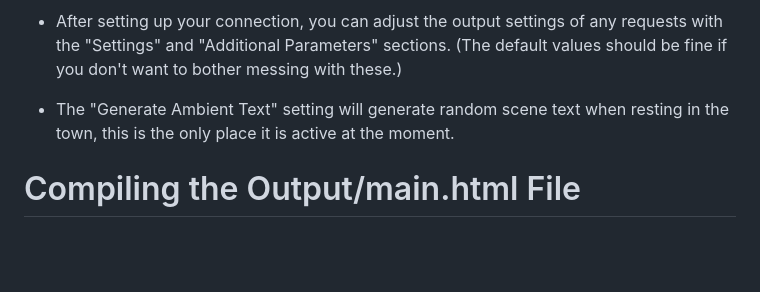
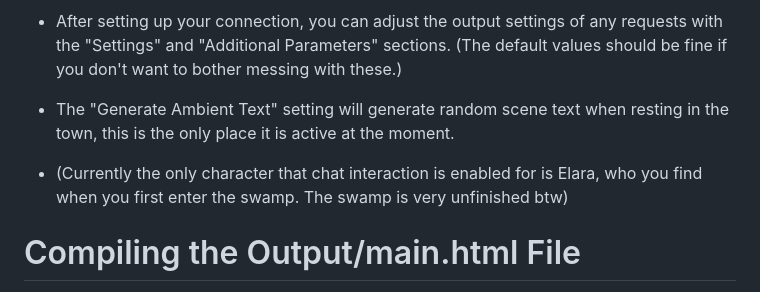
Before and after one commit to FullnRound/ftag-public, a Markdown page: README.md, the part around the change. Drawn GitHub-style; blank space fills up the shorter version.

```diff
--- a/README.md
+++ b/README.md
@@ -12,6 +12,8 @@ When the twee files are all compiled together, they are pushed into one html fil
 
 * After setting up your connection, you can adjust the output settings of any requests with the "Settings" and "Additional Parameters" sections. (The default values should be fine if you don't want to bother messing with these.)
 * The "Generate Ambient Text" setting will generate random scene text when resting in the town, this is the only place it is active at the moment.
+
+* (Currently the only character that chat interaction is enabled for is Elara, who you find when you first enter the swamp. The swamp is very unfinished btw)
 
 
 # Compiling the Output/main.html File
```
